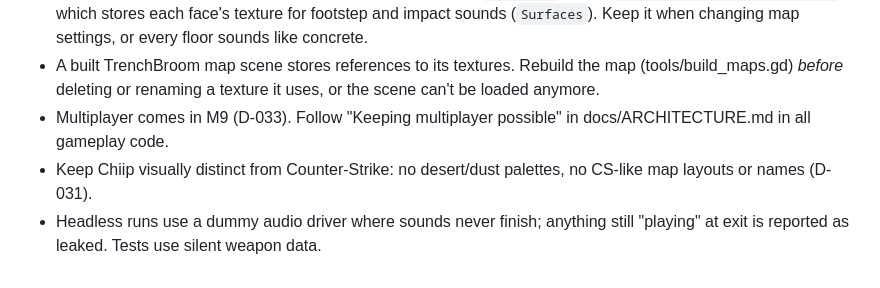
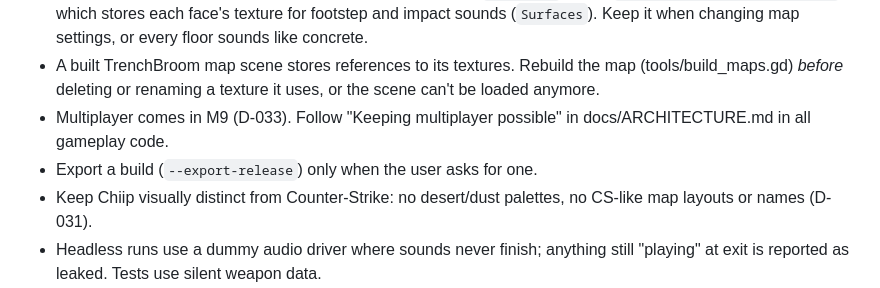
Before and after one commit to Jankozeluh/Chiip, a Markdown page: CLAUDE.md, the part around the change. GitHub-like rendering.

Commit message:
Docs: Export builds only when the user asks
Co-Authored-By: Claude Opus 5.5 <noreply@anthropic.com>

```diff
--- a/CLAUDE.md
+++ b/CLAUDE.md
@@ -98,6 +98,7 @@ Godot binary: `/Applications/Godot.app/Contents/MacOS/Godot`
 - TrenchBroom maps are built with Chiip's worldspawn class (`maps/fgd/`, set in `maps/chiip_map_settings.tres`), which stores each face's texture for footstep and impact sounds (`Surfaces`). Keep it when changing map settings, or every floor sounds like concrete.
 - A built TrenchBroom map scene stores references to its textures. Rebuild the map (tools/build_maps.gd) *before* deleting or renaming a texture it uses, or the scene can't be loaded anymore.
 - Multiplayer comes in M9 (D-033). Follow "Keeping multiplayer possible" in docs/ARCHITECTURE.md in all gameplay code.
+- Export a build (`--export-release`) only when the user asks for one.
 - Keep Chiip visually distinct from Counter-Strike: no desert/dust palettes, no CS-like map layouts or names (D-031).
 - Headless runs use a dummy audio driver where sounds never finish; anything still "playing" at exit is reported as leaked. Tests use silent weapon data.
 - In an exported game scenes are stored converted (`depot.tscn` becomes `depot.tscn.remap`): list resources with `ResourceLoader.list_directory()`, not `DirAccess`, and load them by their `.tscn` path as usual.
```
Also changed, not shown: docs/DEVLOG.md (+1 -1 lines).
